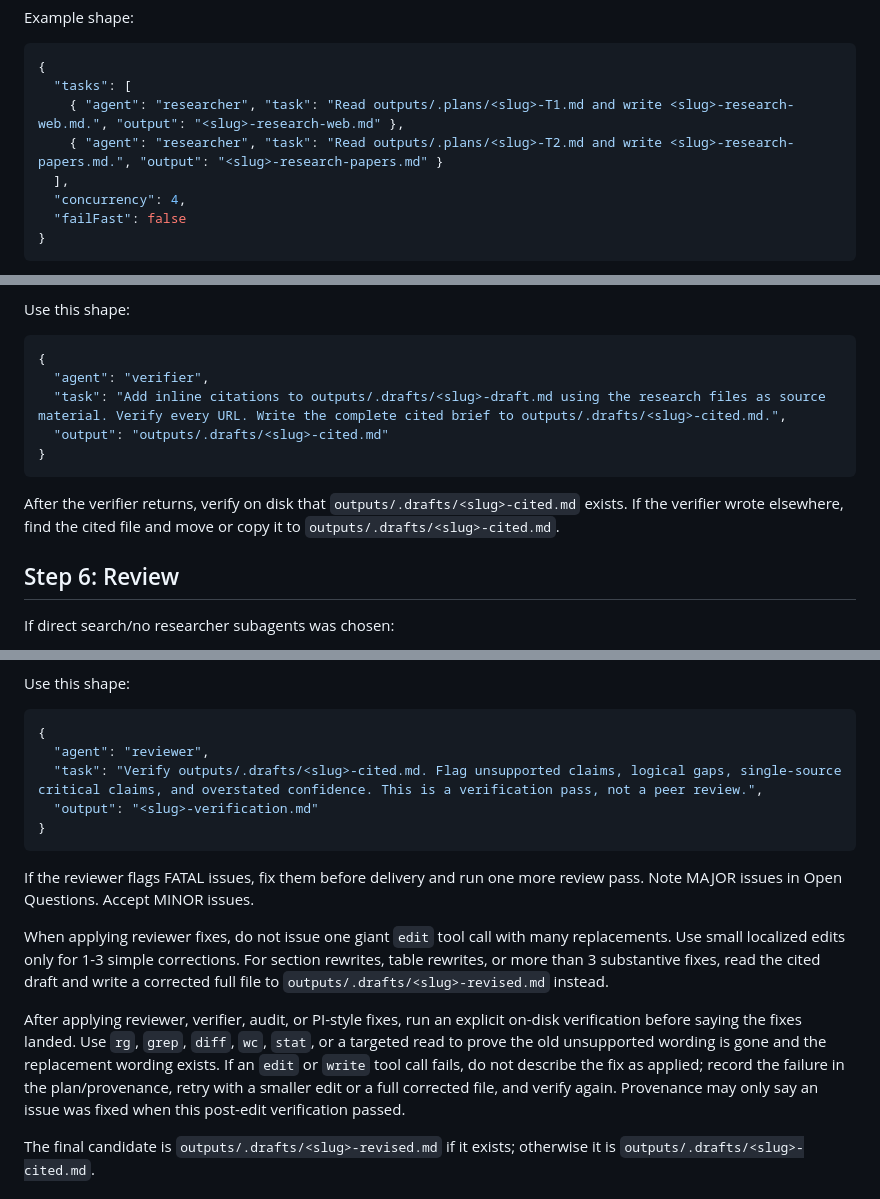
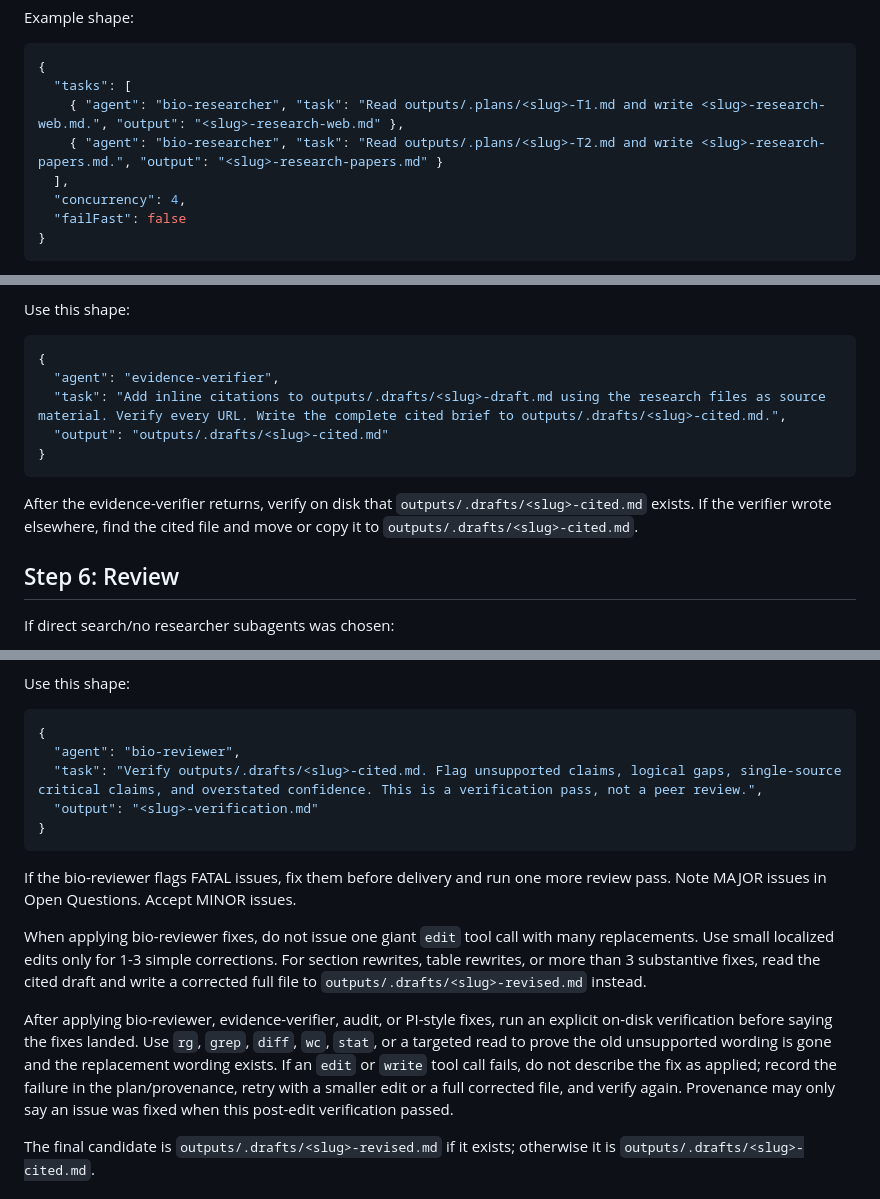
Before and after one commit to yejunbin/darwin, a Markdown page: prompts/deepresearch.md, 3 parts joined by grey strips. Rendered like a GitHub page.

Commit message:
Fix agent names in prompts: use bio-* variants consistently
- deepresearch.md: researcher→bio-researcher, verifier→evidence-verifier,
  reviewer→bio-reviewer (including descriptive references)
- summarize.md: researcher→bio-researcher

Ensures /lit, /deepresearch, /summarize all dispatch correct
biomedical agents instead of legacy names.

````diff
--- a/prompts/deepresearch.md
+++ b/prompts/deepresearch.md
@@ -84,8 +84,8 @@ Example shape:
 ```json
 {
   "tasks": [
-    { "agent": "researcher", "task": "Read outputs/.plans/<slug>-T1.md and write <slug>-research-web.md.", "output": "<slug>-research-web.md" },
-    { "agent": "researcher", "task": "Read outputs/.plans/<slug>-T2.md and write <slug>-research-papers.md.", "output": "<slug>-research-papers.md" }
+    { "agent": "bio-researcher", "task": "Read outputs/.plans/<slug>-T1.md and write <slug>-research-web.md.", "output": "<slug>-research-web.md" },
+    { "agent": "bio-researcher", "task": "Read outputs/.plans/<slug>-T2.md and write <slug>-research-papers.md.", "output": "<slug>-research-papers.md" }
   ],
   "concurrency": 4,
   "failFast": false
@@ -126,13 +126,13 @@ Use this shape:
 
 ```json
 {
-  "agent": "verifier",
+  "agent": "evidence-verifier",
   "task": "Add inline citations to outputs/.drafts/<slug>-draft.md using the research files as source material. Verify every URL. Write the complete cited brief to outputs/.drafts/<slug>-cited.md.",
   "output": "outputs/.drafts/<slug>-cited.md"
 }
 ```
 
-After the verifier returns, verify on disk that `outputs/.drafts/<slug>-cited.md` exists. If the verifier wrote elsewhere, find the cited file and move or copy it to `outputs/.drafts/<slug>-cited.md`.
+After the evidence-verifier returns, verify on disk that `outputs/.drafts/<slug>-cited.md` exists. If the verifier wrote elsewhere, find the cited file and move or copy it to `outputs/.drafts/<slug>-cited.md`.
 
 ## Step 6: Review
 
@@ -148,17 +148,17 @@ Use this shape:
 
 ```json
 {
-  "agent": "reviewer",
+  "agent": "bio-reviewer",
   "task": "Verify outputs/.drafts/<slug>-cited.md. Flag unsupported claims, logical gaps, single-source critical claims, and overstated confidence. This is a verification pass, not a peer review.",
   "output": "<slug>-verification.md"
 }
 ```
 
-If the reviewer flags FATAL issues, fix them before delivery and run one more review pass. Note MAJOR issues in Open Questions. Accept MINOR issues.
+If the bio-reviewer flags FATAL issues, fix them before delivery and run one more review pass. Note MAJOR issues in Open Questions. Accept MINOR issues.
 
-When applying reviewer fixes, do not issue one giant `edit` tool call with many replacements. Use small localized edits only for 1-3 simple corrections. For section rewrites, table rewrites, or more than 3 substantive fixes, read the cited draft and write a corrected full file to `outputs/.drafts/<slug>-revised.md` instead.
+When applying bio-reviewer fixes, do not issue one giant `edit` tool call with many replacements. Use small localized edits only for 1-3 simple corrections. For section rewrites, table rewrites, or more than 3 substantive fixes, read the cited draft and write a corrected full file to `outputs/.drafts/<slug>-revised.md` instead.
 
-After applying reviewer, verifier, audit, or PI-style fixes, run an explicit on-disk verification before saying the fixes landed. Use `rg`, `grep`, `diff`, `wc`, `stat`, or a targeted read to prove the old unsupported wording is gone and the replacement wording exists. If an `edit` or `write` tool call fails, do not describe the fix as applied; record the failure in the plan/provenance, retry with a smaller edit or a full corrected file, and verify again. Provenance may only say an issue was fixed when this post-edit verification passed.
+After applying bio-reviewer, evidence-verifier, audit, or PI-style fixes, run an explicit on-disk verification before saying the fixes landed. Use `rg`, `grep`, `diff`, `wc`, `stat`, or a targeted read to prove the old unsupported wording is gone and the replacement wording exists. If an `edit` or `write` tool call fails, do not describe the fix as applied; record the failure in the plan/provenance, retry with a smaller edit or a full corrected file, and verify again. Provenance may only say an issue was fixed when this post-edit verification passed.
 
 The final candidate is `outputs/.drafts/<slug>-revised.md` if it exists; otherwise it is `outputs/.drafts/<slug>-cited.md`.
 
````
Also changed, not shown: prompts/summarize.md (+1 -1 lines).
